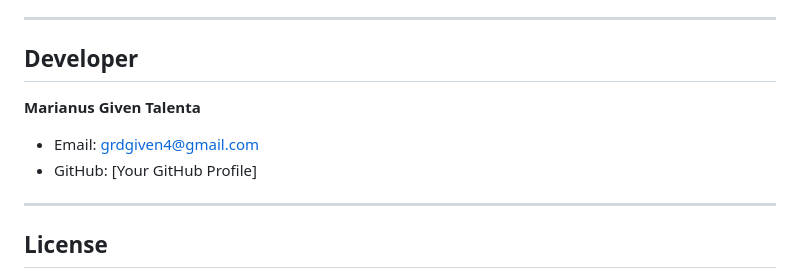
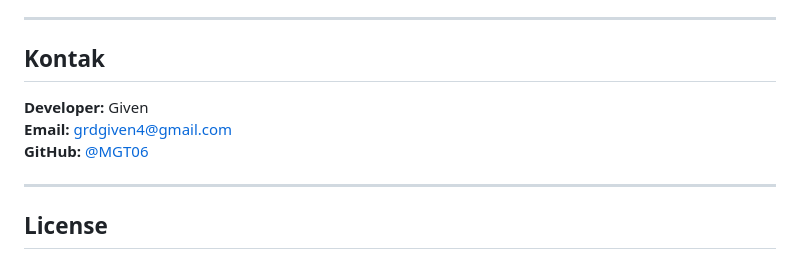
Before and after one commit to MGT06/StudentAttendanceSystem, a Markdown page: README.md, the part around the change. GitHub-like rendering.

Commit message:
Update developer contact information in README

```diff
--- a/README.md
+++ b/README.md
@@ -197,11 +197,11 @@ http://10.0.2.2/API_absen/api
 
 ---
 
-## Developer
+## Kontak
 
-**Marianus Given Talenta**
-- Email: grdgiven4@gmail.com
-- GitHub: [Your GitHub Profile]
+**Developer:** Given
+**Email:** grdgiven4@gmail.com
+**GitHub:** [@MGT06](https://github.com/MGT06)
 
 ---
 
```
